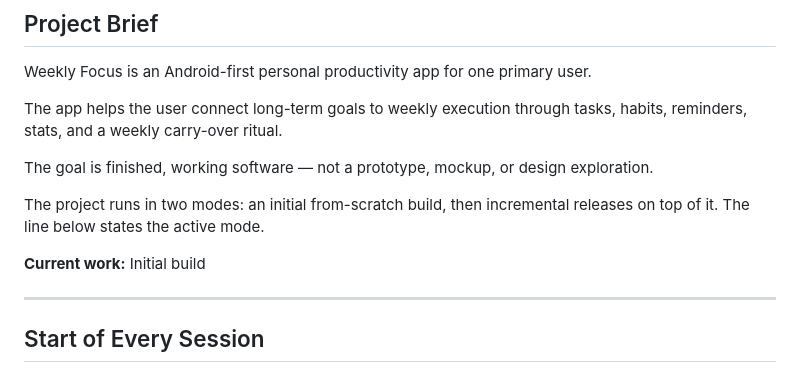
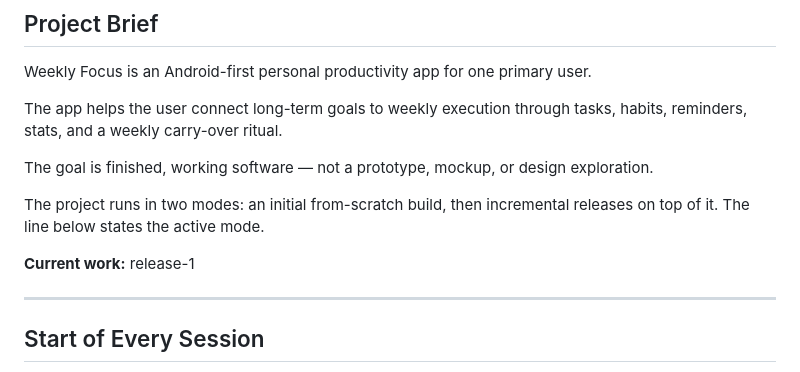
Before and after one commit to KilianZumFelde/This-Week, a Markdown page: claude.md, the part around the change. Drawn GitHub-style.

Commit message:
claude.md adjustment

```diff
--- a/claude.md
+++ b/claude.md
@@ -10,7 +10,7 @@ The goal is finished, working software — not a prototype, mockup, or design ex
 
 The project runs in two modes: an initial from-scratch build, then incremental releases on top of it. The line below states the active mode.
 
-**Current work:** Initial build
+**Current work:** release-1
 
 ---
 
```
